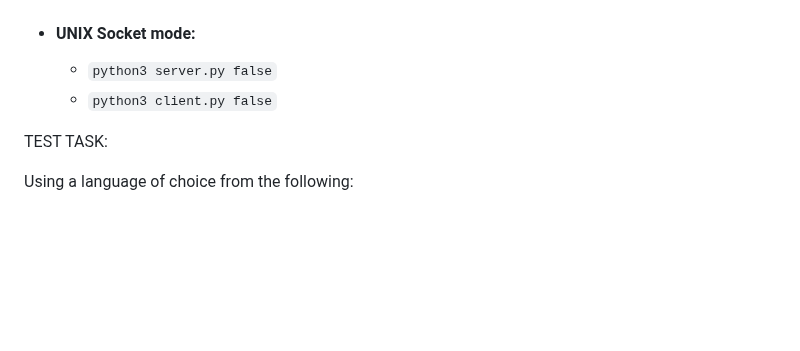
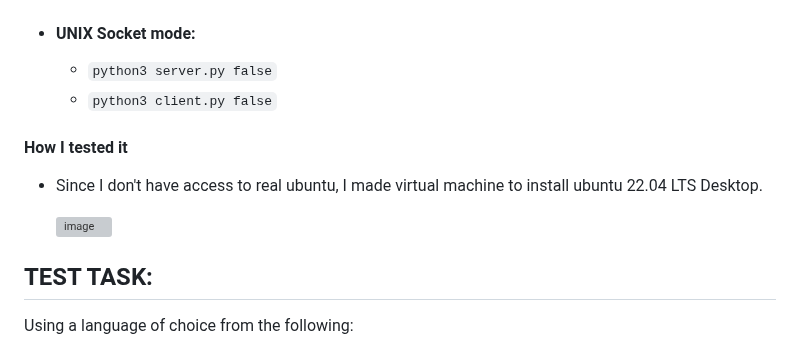
Before and after one commit to matejbajzelj/matrix_demo, a Markdown page: README.md, the part around the change. Drawn GitHub-style; blank space fills up the shorter version; grey boxes are pictures that could not be loaded.

```diff
--- a/README.md
+++ b/README.md
@@ -37,7 +37,12 @@ Matrix Demo - Word Game
     - `python3 client.py false`
 
 
-TEST TASK:
+#### How I tested it
+- Since I don't have access to real ubuntu, I made virtual machine to install ubuntu 22.04 LTS Desktop.
+
+  <img width="1879" alt="image" src="https://github.com/matejbajzelj/matrix_demo/assets/10921665/fc186508-7635-42df-9ca3-46c5a610b83a">
+
+## TEST TASK:
 
 Using a language of choice from the following:
 
```
